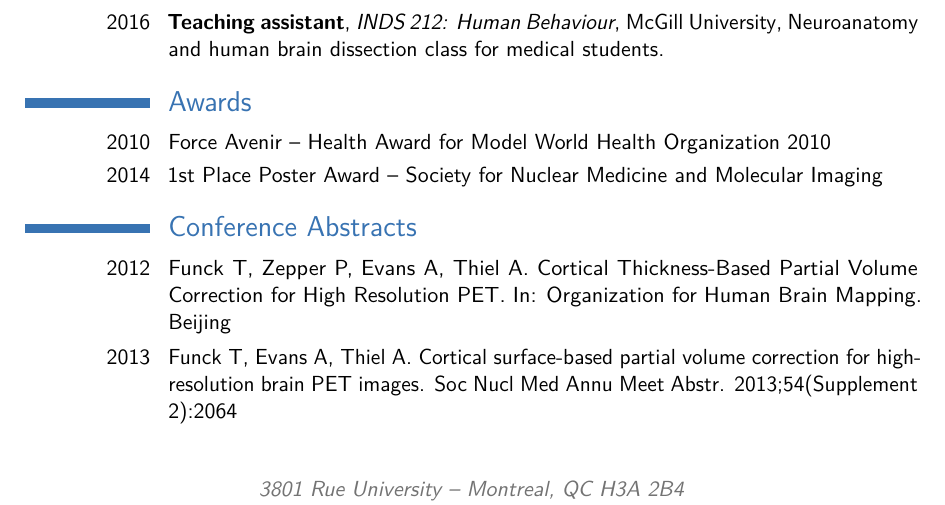
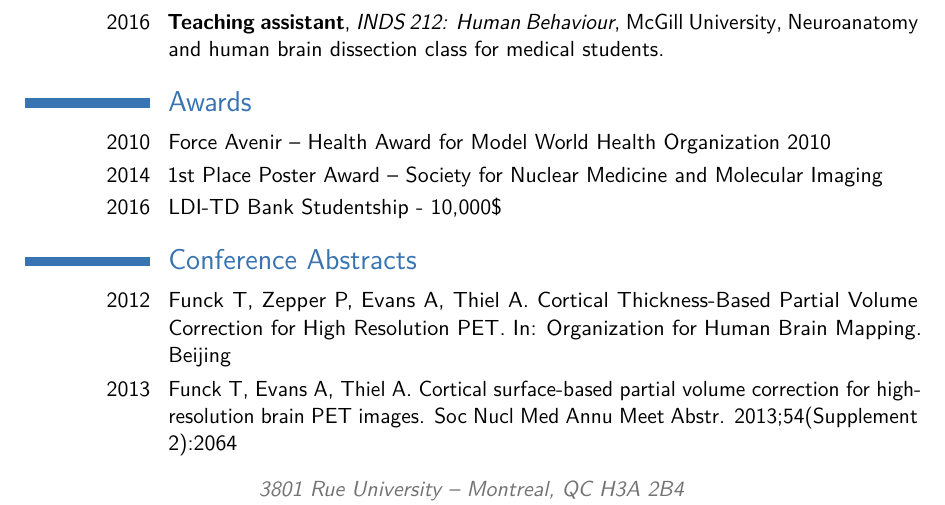
Before and after one commit to tfunck/curriculum-vitae, a LaTeX CV (main/funck_cv.tex): part of page 1 of 2, cut so that both start at the same text. Compiled offline with pdfLaTeX.

Commit message:
Added TD/LDI studentship under awards

```diff
--- a/main/funck_cv.tex
+++ b/main/funck_cv.tex
@@ -90,7 +90,7 @@
 \section{Awards}
 \cvitem{2010}{Force Avenir -- Health Award for Model World Health Organization  2010}
 \cvitem{2014}{1st Place Poster Award -- Society for Nuclear Medicine and Molecular Imaging}
-
+\cvitem{2016}{LDI-TD Bank Studentship - 10,000\$}
 
 
 
```
Also changed, not shown: main/funck_cv-0.jpg, main/funck_cv-1.jpg, main/funck_cv.pdf, 3 other files.
